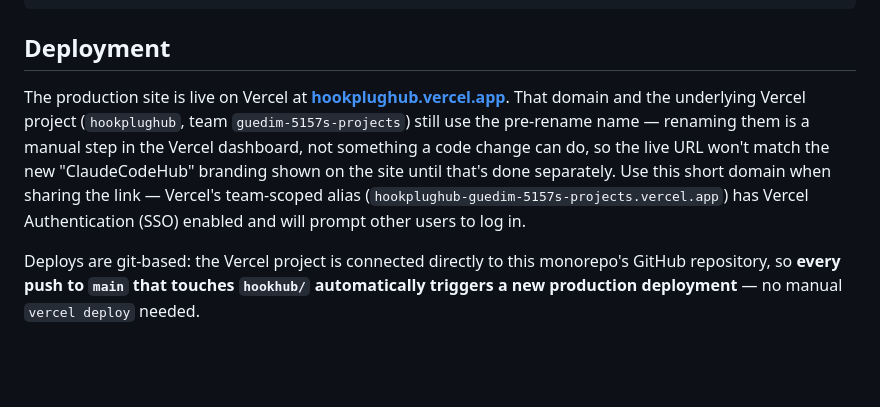
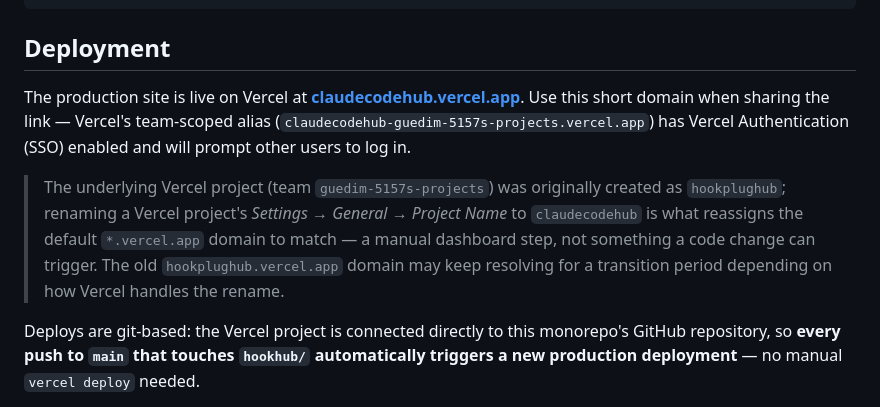
Before and after one commit to guedim/CurosIA, a Markdown page: hookhub/README.md, the part around the change. Drawn GitHub-style; blank space fills up the shorter version.

Commit message:
docs(hookhub): document claudecodehub.vercel.app as the production URL
Points the README's deployment section at the new domain ahead of the
manual Vercel project rename (hookplughub -> claudecodehub) needed to
actually claim it, since a code change can't trigger that rename itself.

Co-Authored-By: Claude Sonnet 5 <noreply@anthropic.com>
Claude-Session: https://claude.ai/code/session_01PHypGrp1fAgQg1RdxmNgkS

```diff
--- a/hookhub/README.md
+++ b/hookhub/README.md
@@ -43,7 +43,9 @@ hookhub/
 
 ## Deployment
 
-The production site is live on Vercel at **[hookplughub.vercel.app](https://hookplughub.vercel.app)**. That domain and the underlying Vercel project (`hookplughub`, team `guedim-5157s-projects`) still use the pre-rename name — renaming them is a manual step in the Vercel dashboard, not something a code change can do, so the live URL won't match the new "ClaudeCodeHub" branding shown on the site until that's done separately. Use this short domain when sharing the link — Vercel's team-scoped alias (`hookplughub-guedim-5157s-projects.vercel.app`) has Vercel Authentication (SSO) enabled and will prompt other users to log in.
+The production site is live on Vercel at **[claudecodehub.vercel.app](https://claudecodehub.vercel.app)**. Use this short domain when sharing the link — Vercel's team-scoped alias (`claudecodehub-guedim-5157s-projects.vercel.app`) has Vercel Authentication (SSO) enabled and will prompt other users to log in.
+
+> The underlying Vercel project (team `guedim-5157s-projects`) was originally created as `hookplughub`; renaming a Vercel project's *Settings → General → Project Name* to `claudecodehub` is what reassigns the default `*.vercel.app` domain to match — a manual dashboard step, not something a code change can trigger. The old `hookplughub.vercel.app` domain may keep resolving for a transition period depending on how Vercel handles the rename.
 
 Deploys are git-based: the Vercel project is connected directly to this monorepo's GitHub repository, so **every push to `main` that touches `hookhub/` automatically triggers a new production deployment** — no manual `vercel deploy` needed.
 
```
